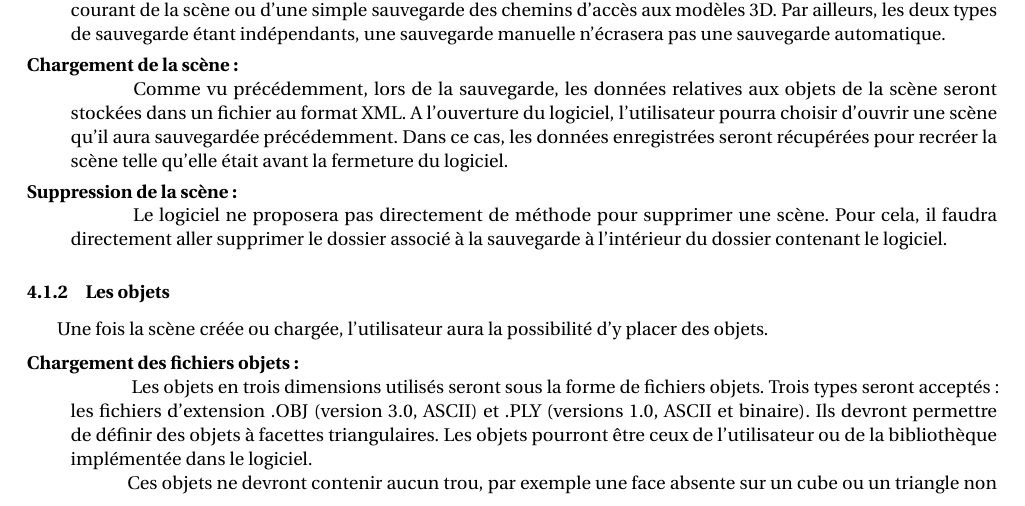
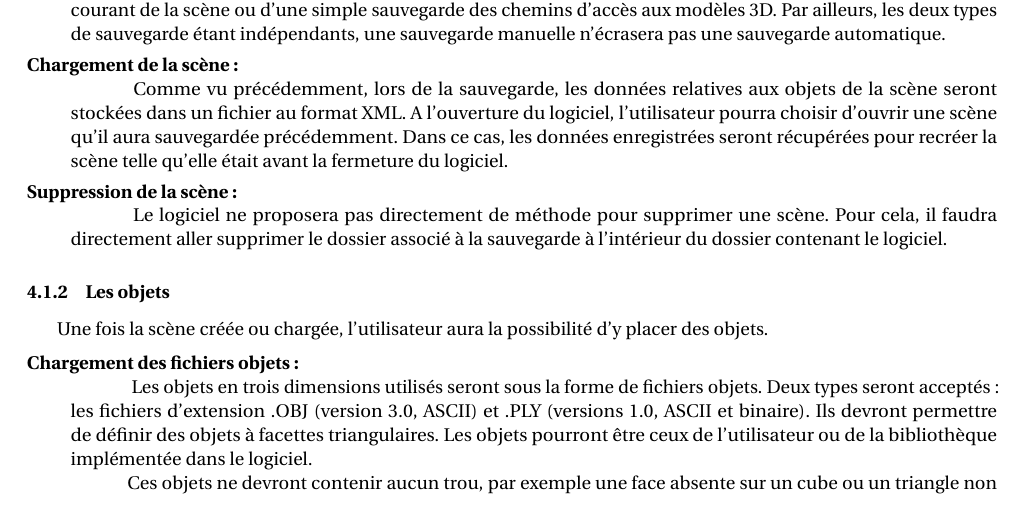
Before and after one commit to darwikey/PFA-2D-3D, a LaTeX document (cahierDesCharges/main.tex, which reads cahierDesCharges/besoinFct.tex): part of page 10 of 30, cut so that both start at the same text. Compiled offline with pdfLaTeX.

Commit message:
correction mineure

```diff
--- a/cahierDesCharges/besoinFct.tex
+++ b/cahierDesCharges/besoinFct.tex
@@ -21,7 +21,7 @@ Une fois la scène créée ou chargée, l’utilisateur aura la possibilité d
 
 \begin{description}[style=nextline]
 	\item[Chargement des fichiers objets]
-	\mbox{\hspace{1cm}} Les objets en trois dimensions utilisés seront sous la forme de fichiers objets. Trois types seront acceptés : les fichiers d’extension .OBJ (version 3.0, ASCII) et .PLY (versions 1.0, ASCII et binaire). Ils devront permettre de définir des objets à facettes triangulaires. Les objets pourront être ceux de l’utilisateur ou de la bibliothèque implémentée dans le logiciel. \newline
+	\mbox{\hspace{1cm}} Les objets en trois dimensions utilisés seront sous la forme de fichiers objets. Deux types seront acceptés : les fichiers d’extension .OBJ (version 3.0, ASCII) et .PLY (versions 1.0, ASCII et binaire). Ils devront permettre de définir des objets à facettes triangulaires. Les objets pourront être ceux de l’utilisateur ou de la bibliothèque implémentée dans le logiciel. \newline
 	\mbox{\hspace{1cm}}Ces objets ne devront contenir aucun trou, par exemple une face absente sur un cube ou un triangle non généré par le fichier de chargement. Le fonctionnement du logiciel n’est garanti que sur des objets topologiquement valides. \newline
 	\mbox{\hspace{1cm}}Si un fichier à charger possède trop de polygones, un algorithme de décimation de faces permet d’en réduire le nombre jusqu’à un certain seuil (cf. prototype). Ce traitement n’est pas automatique et l’utilisateur pourra ou non l’appliquer.
 
```
